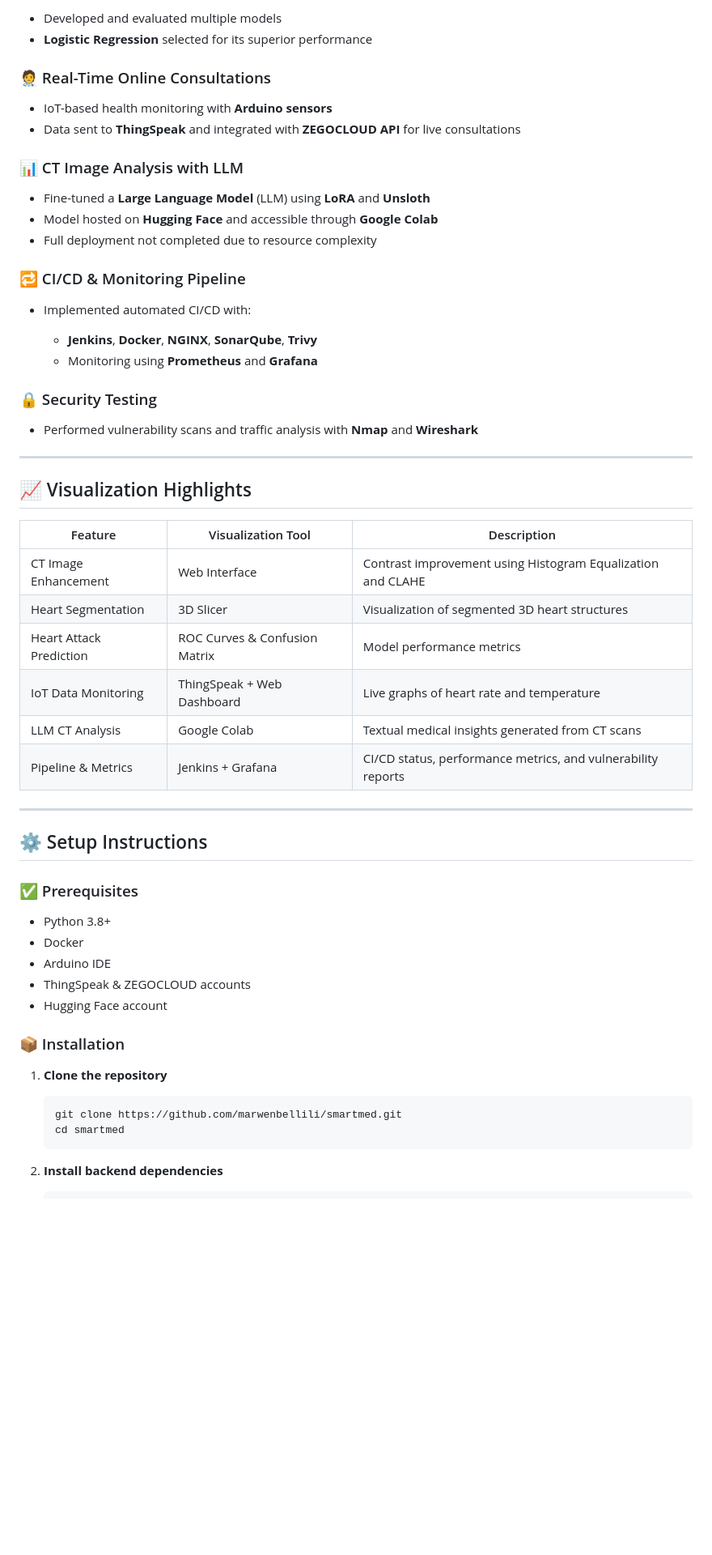
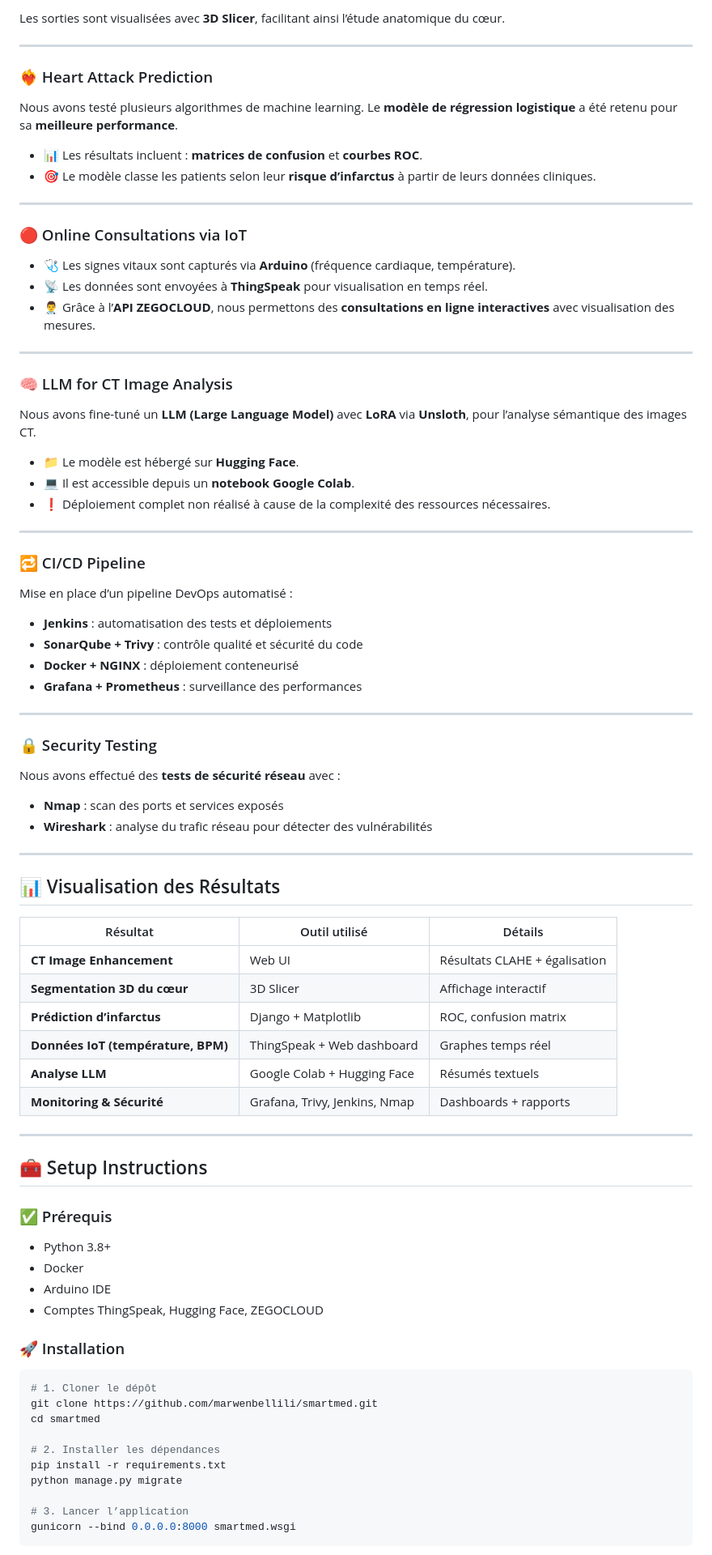
Before and after one commit to Marwenbellili72/SmartMed, a Markdown page: README.md, the part around one of its changes. Shown at 81% size. Drawn GitHub-style; blank space fills up the shorter version.

````diff
--- a/README.md
+++ b/README.md
@@ -65,62 +80,89 @@
 
-* Developed and evaluated multiple models
-* **Logistic Regression** selected for its superior performance
+Les sorties sont visualisées avec **3D Slicer**, facilitant ainsi l’étude anatomique du cœur.
 
-### 🧑‍⚕️ Real-Time Online Consultations
+---
 
-* IoT-based health monitoring with **Arduino sensors**
-* Data sent to **ThingSpeak** and integrated with **ZEGOCLOUD API** for live consultations
+### ❤️‍🔥 Heart Attack Prediction
 
-### 📊 CT Image Analysis with LLM
+Nous avons testé plusieurs algorithmes de machine learning. Le **modèle de régression logistique** a été retenu pour sa **meilleure performance**.
 
-* Fine-tuned a **Large Language Model** (LLM) using **LoRA** and **Unsloth**
-* Model hosted on **Hugging Face** and accessible through **Google Colab**
-* Full deployment not completed due to resource complexity
+* 📊 Les résultats incluent : **matrices de confusion** et **courbes ROC**.
+* 🎯 Le modèle classe les patients selon leur **risque d’infarctus** à partir de leurs données cliniques.
 
-### 🔁 CI/CD & Monitoring Pipeline
+---
 
-* Implemented automated CI/CD with:
+### 🔴 Online Consultations via IoT
 
-  * **Jenkins**, **Docker**, **NGINX**, **SonarQube**, **Trivy**
-  * Monitoring using **Prometheus** and **Grafana**
+* 🩺 Les signes vitaux sont capturés via **Arduino** (fréquence cardiaque, température).
+* 📡 Les données sont envoyées à **ThingSpeak** pour visualisation en temps réel.
+* 👨‍⚕️ Grâce à l’**API ZEGOCLOUD**, nous permettons des **consultations en ligne interactives** avec visualisation des mesures.
+
+---
+
+### 🧠 LLM for CT Image Analysis
+
+Nous avons fine-tuné un **LLM (Large Language Model)** avec **LoRA** via **Unsloth**, pour l’analyse sémantique des images CT.
+
+* 📁 Le modèle est hébergé sur **Hugging Face**.
+* 💻 Il est accessible depuis un **notebook Google Colab**.
+* ❗ Déploiement complet non réalisé à cause de la complexité des ressources nécessaires.
+
+---
+
+### 🔁 CI/CD Pipeline
+
+Mise en place d’un pipeline DevOps automatisé :
+
+* **Jenkins** : automatisation des tests et déploiements
+* **SonarQube + Trivy** : contrôle qualité et sécurité du code
+* **Docker + NGINX** : déploiement conteneurisé
+* **Grafana + Prometheus** : surveillance des performances
+
+---
 
 ### 🔒 Security Testing
 
-* Performed vulnerability scans and traffic analysis with **Nmap** and **Wireshark**
+Nous avons effectué des **tests de sécurité réseau** avec :
+
+* **Nmap** : scan des ports et services exposés
+* **Wireshark** : analyse du trafic réseau pour détecter des vulnérabilités
 
 ---
 
-## 📈 Visualization Highlights
+## 📊 Visualisation des Résultats
 
-| Feature                 | Visualization Tool            | Description                                                  |
-| ----------------------- | ----------------------------- | ------------------------------------------------------------ |
-| CT Image Enhancement    | Web Interface                 | Contrast improvement using Histogram Equalization and CLAHE  |
-| Heart Segmentation      | 3D Slicer                     | Visualization of segmented 3D heart structures               |
-| Heart Attack Prediction | ROC Curves & Confusion Matrix | Model performance metrics                                    |
-| IoT Data Monitoring     | ThingSpeak + Web Dashboard    | Live graphs of heart rate and temperature                    |
-| LLM CT Analysis         | Google Colab                  | Textual medical insights generated from CT scans             |
-| Pipeline & Metrics      | Jenkins + Grafana             | CI/CD status, performance metrics, and vulnerability reports |
+| Résultat                           | Outil utilisé                 | Détails                       |
+| ---------------------------------- | ----------------------------- | ----------------------------- |
+| **CT Image Enhancement**           | Web UI                        | Résultats CLAHE + égalisation |
+| **Segmentation 3D du cœur**        | 3D Slicer                     | Affichage interactif          |
+| **Prédiction d’infarctus**         | Django + Matplotlib           | ROC, confusion matrix         |
+| **Données IoT (température, BPM)** | ThingSpeak + Web dashboard    | Graphes temps réel            |
+| **Analyse LLM**                    | Google Colab + Hugging Face   | Résumés textuels              |
+| **Monitoring & Sécurité**          | Grafana, Trivy, Jenkins, Nmap | Dashboards + rapports         |
 
 ---
 
-## ⚙️ Setup Instructions
+## 🧰 Setup Instructions
 
-### ✅ Prerequisites
+### ✅ Prérequis
 
 * Python 3.8+
 * Docker
 * Arduino IDE
-* ThingSpeak & ZEGOCLOUD accounts
-* Hugging Face account
+* Comptes ThingSpeak, Hugging Face, ZEGOCLOUD
 
-### 📦 Installation
+### 🚀 Installation
 
-1. **Clone the repository**
+```bash
+# 1. Cloner le dépôt
+git clone https://github.com/marwenbellili/smartmed.git
+cd smartmed
 
-   ```bash
-   git clone https://github.com/marwenbellili/smartmed.git
-   cd smartmed
-   ```
+# 2. Installer les dépendances
+pip install -r requirements.txt
+python manage.py migrate
 
-2. **Install backend dependencies**
+# 3. Lancer l’application
+gunicorn --bind 0.0.0.0:8000 smartmed.wsgi
+```
 
````
Also changed, not shown: other parts of README.md (+66 -61 lines).
